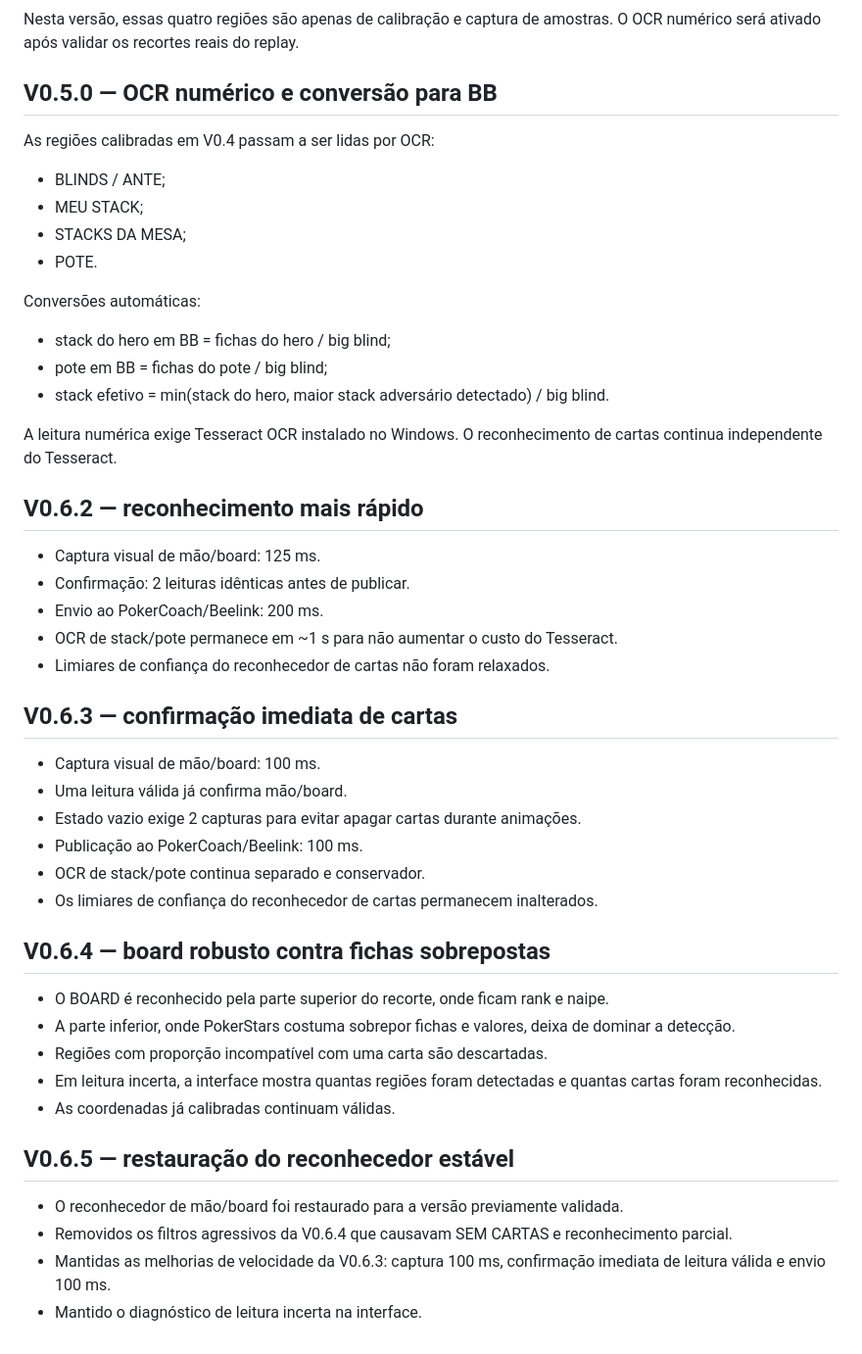
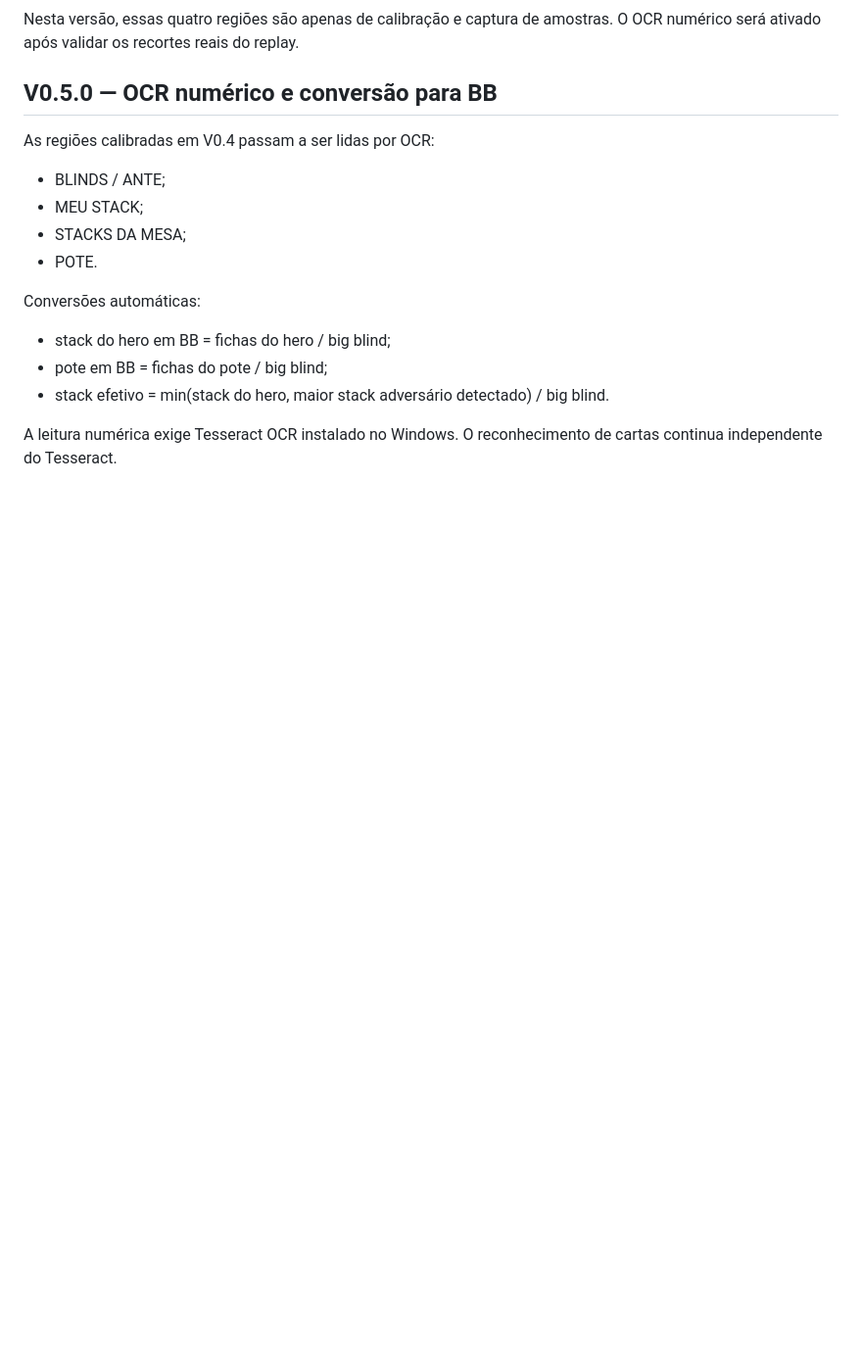
Before and after one commit to iDougOliveira/Douglas, a Markdown page: pokervision/README.md, the part around the change. Shown at 98% size. Rendered like a GitHub page; blank space fills up the shorter version.

Commit message:
Restore PokerVision docs to 0.6.1 baseline

```diff
--- a/pokervision/README.md
+++ b/pokervision/README.md
@@ -108,39 +108,3 @@ Conversões automáticas:
 - stack efetivo = min(stack do hero, maior stack adversário detectado) / big blind.
 
 A leitura numérica exige Tesseract OCR instalado no Windows. O reconhecimento de cartas continua independente do Tesseract.
-
-
-## V0.6.2 — reconhecimento mais rápido
-
-- Captura visual de mão/board: 125 ms.
-- Confirmação: 2 leituras idênticas antes de publicar.
-- Envio ao PokerCoach/Beelink: 200 ms.
-- OCR de stack/pote permanece em ~1 s para não aumentar o custo do Tesseract.
-- Limiares de confiança do reconhecedor de cartas não foram relaxados.
-
-
-## V0.6.3 — confirmação imediata de cartas
-
-- Captura visual de mão/board: 100 ms.
-- Uma leitura válida já confirma mão/board.
-- Estado vazio exige 2 capturas para evitar apagar cartas durante animações.
-- Publicação ao PokerCoach/Beelink: 100 ms.
-- OCR de stack/pote continua separado e conservador.
-- Os limiares de confiança do reconhecedor de cartas permanecem inalterados.
-
-
-## V0.6.4 — board robusto contra fichas sobrepostas
-
-- O BOARD é reconhecido pela parte superior do recorte, onde ficam rank e naipe.
-- A parte inferior, onde PokerStars costuma sobrepor fichas e valores, deixa de dominar a detecção.
-- Regiões com proporção incompatível com uma carta são descartadas.
-- Em leitura incerta, a interface mostra quantas regiões foram detectadas e quantas cartas foram reconhecidas.
-- As coordenadas já calibradas continuam válidas.
-
-
-## V0.6.5 — restauração do reconhecedor estável
-
-- O reconhecedor de mão/board foi restaurado para a versão previamente validada.
-- Removidos os filtros agressivos da V0.6.4 que causavam SEM CARTAS e reconhecimento parcial.
-- Mantidas as melhorias de velocidade da V0.6.3: captura 100 ms, confirmação imediata de leitura válida e envio 100 ms.
-- Mantido o diagnóstico de leitura incerta na interface.
```
